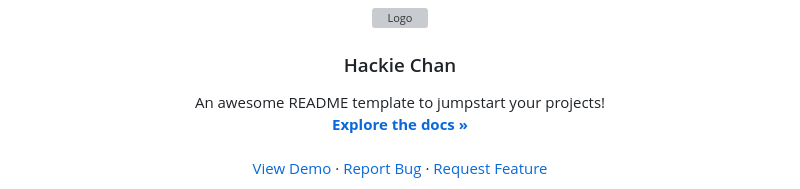
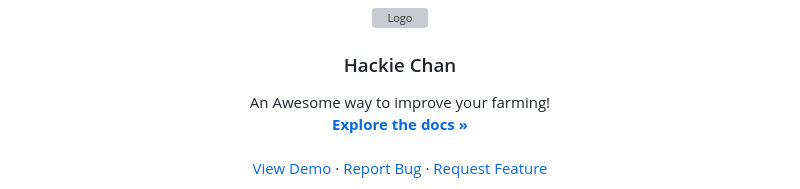
Before and after one commit to UBH-Fall2022/ubh-fall2022-repotemplate-maxence-glt, a Markdown page: README.md, the part around the change. GitHub-like rendering; grey boxes are pictures that could not be loaded.

```diff
--- a/README.md
+++ b/README.md
@@ -31,7 +31,7 @@
   <h3 align="center">Hackie Chan</h3>
 
   <p align="center">
-    An awesome README template to jumpstart your projects!
+    An Awesome way to improve your farming!
     <br />
     <a href="https://github.com/othneildrew/Best-README-Template"><strong>Explore the docs »</strong></a>
     <br />
```
